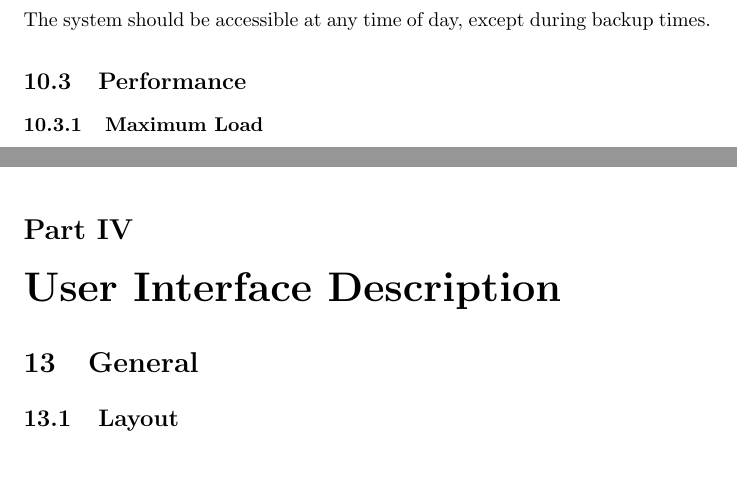
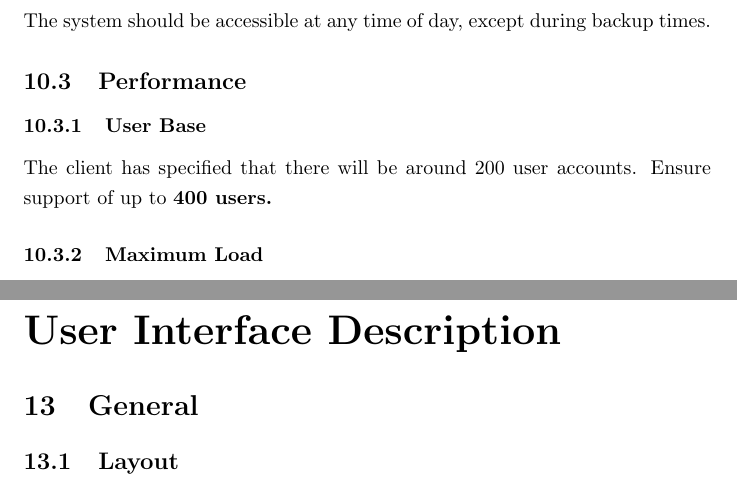
Before and after one commit to Donnervoegel/java, a LaTeX document (docs/projectSpecs.tex): two parts of pages 14 and 15 of 19 before the commit and two parts of pages 14 and 16 of 19 after it, joined at a grey line, cut so that both start at the same text. Compiled offline with pdfLaTeX.

Commit message:
Added information to Non-functional reqs on User Base numbers
- We are assuming a max load of up to 400 accounts registered.

```diff
--- a/docs/projectSpecs.tex
+++ b/docs/projectSpecs.tex
@@ -219,6 +219,9 @@ university username and password.
 \subsubsection{Availability Hours}
 The system should be accessible at any time of day, except during backup times.
 \subsection{Performance}
+\subsubsection{User Base}
+The client has specified that there will be around 200 user accounts. Ensure
+support of up to \textbf{400 users.}
 \subsubsection{Maximum Load}
 The client has specified that up to 20 users might use the system during
 peak times, thus the system should aim for no slow-down for up to \textbf{40 users.}
```
